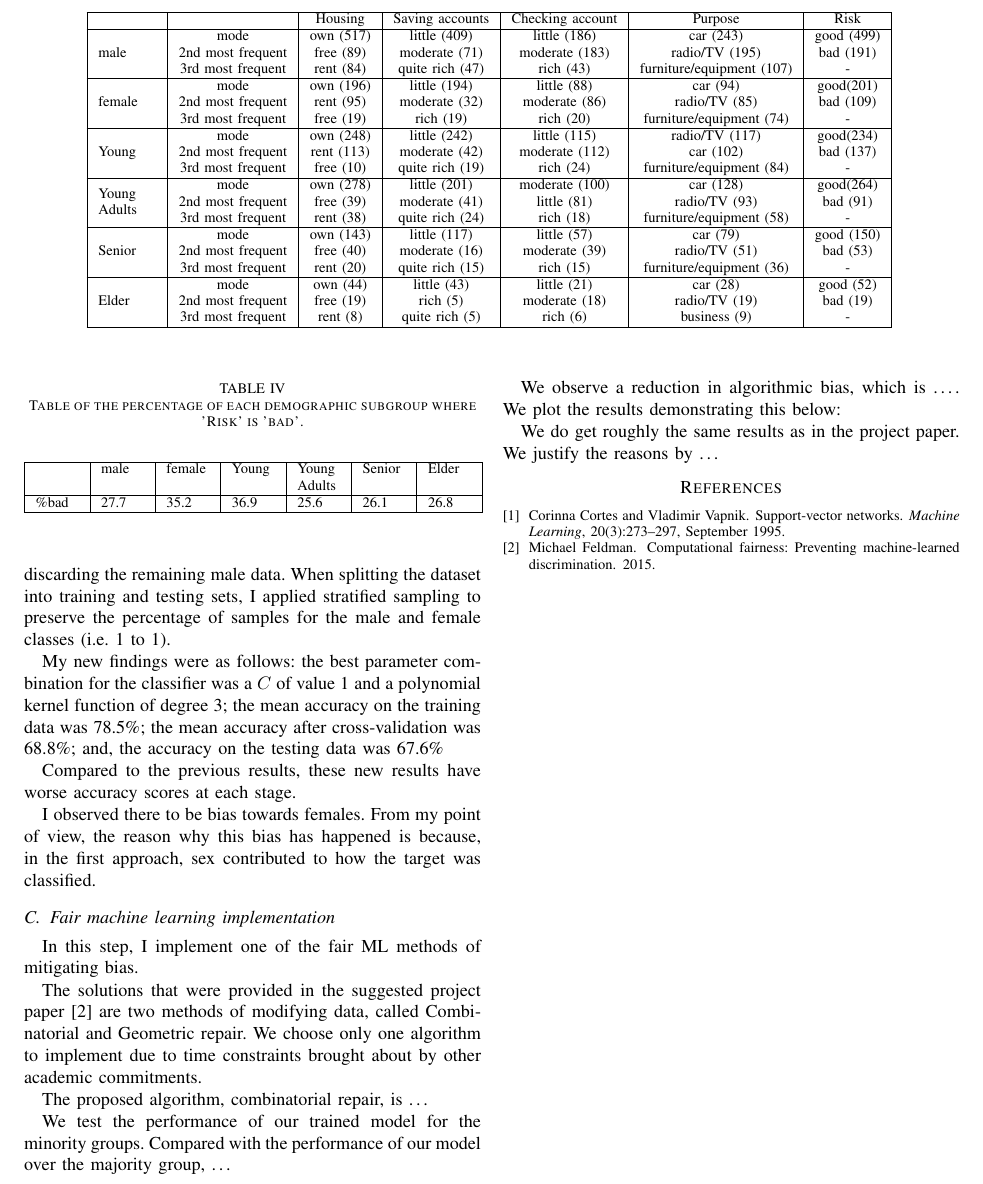
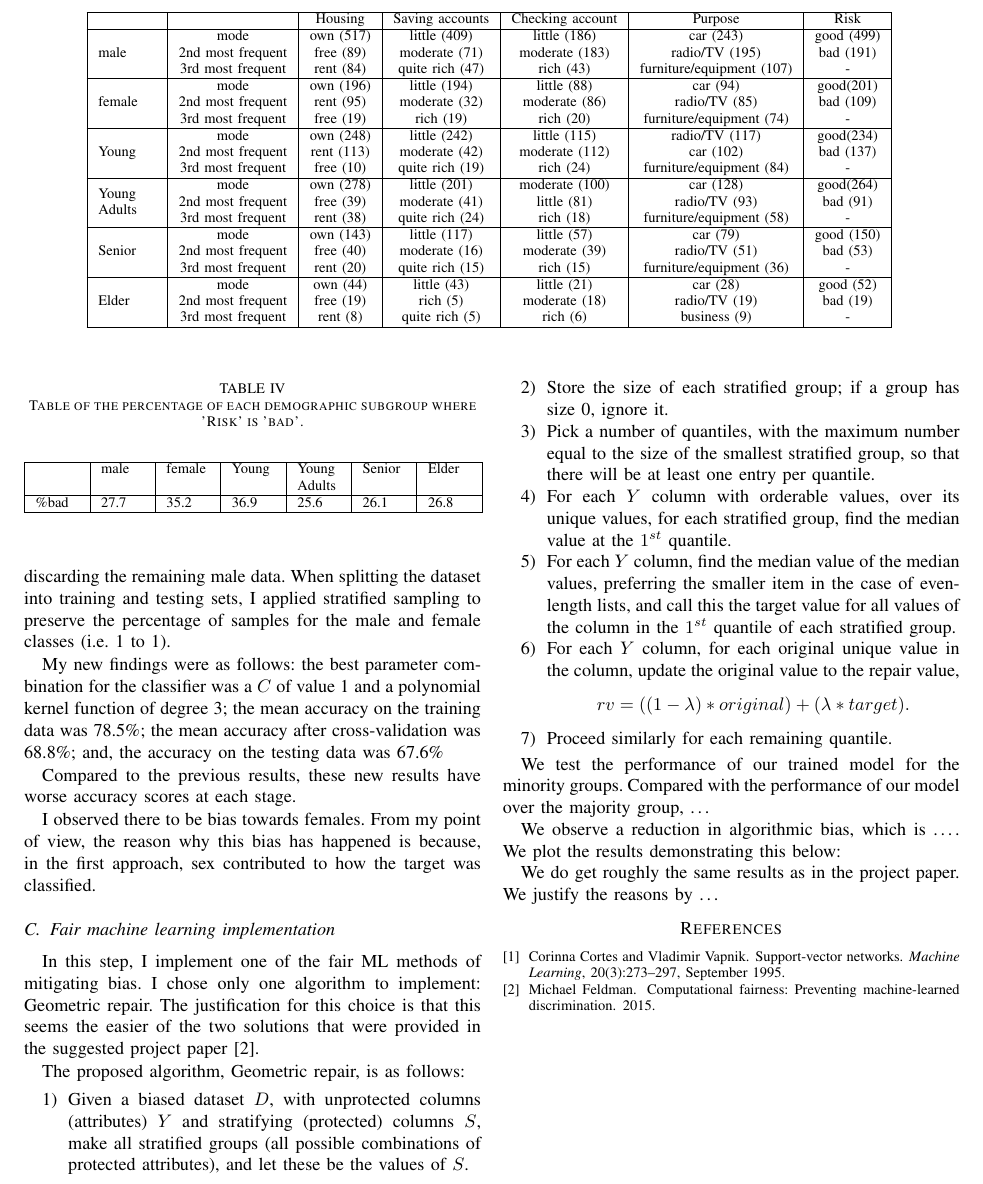
Before and after one commit to mattchap2/bias-in-ai, a LaTeX paper (Scientific Report/scientific-report.tex): part of page 3 of 3, cut so that both start at the same text. Compiled offline with pdfLaTeX.

Commit message:
Start 'Fair machine learning implementation' in report

```diff
--- a/Scientific Report/scientific-report.tex
+++ b/Scientific Report/scientific-report.tex
@@ -221,11 +221,18 @@ Compared to the previous results, these new results have worse accuracy scores a
 I observed there to be bias towards females. From my point of view, the reason why this bias has happened is because, in the first approach, sex contributed to how the target was classified.
 
 \subsection{Fair machine learning implementation}
-In this step, I implement one of the fair ML methods of mitigating bias.
+In this step, I implement one of the fair ML methods of mitigating bias. I chose only one algorithm to implement: Geometric repair. The justification for this choice is that this seems the easier of the two solutions that were provided in the suggested project paper \cite{Feldman2015ComputationalFP}.
 
-The solutions that were provided in the suggested project paper \cite{Feldman2015ComputationalFP} are two methods of modifying data, called Combinatorial and Geometric repair. We choose only one algorithm to implement due to time constraints brought about by other academic commitments.
-
-The proposed algorithm, combinatorial repair, is \dots
+The proposed algorithm, Geometric repair, is as follows:
+\begin{enumerate}
+    \item Given a biased dataset $D$, with unprotected columns (attributes) $Y$ and stratifying (protected) columns $S$, make all stratified groups (all possible combinations of protected attributes), and let these be the values of $S$.
+    \item Store the size of each stratified group; if a group has size 0, ignore it.
+    \item Pick a number of quantiles, with the maximum number equal to the size of the smallest stratified group, so that there will be at least one entry per quantile.
+    \item For each $Y$ column with orderable values, over its unique values, for each stratified group, find the median value at the $1^{st}$ quantile.
+    \item For each $Y$ column, find the median value of the median values, preferring the smaller item in the case of even-length lists, and call this the target value for all values of the column in the $1^{st}$ quantile of each stratified group.
+    \item For each $Y$ column, for each original unique value in the column, update the original value to the repair value, $$rv = ((1 - \lambda) * original) + (\lambda * target).$$
+    \item Proceed similarly for each remaining quantile.
+\end{enumerate}
 
 We test the performance of our trained model for the minority groups. Compared with the performance of our model over the majority group, \dots
 
```
Also changed, not shown: Scientific Report/scientific-report.pdf.
